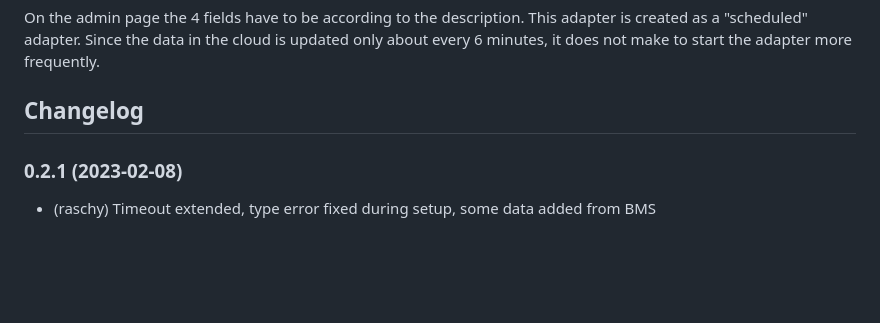
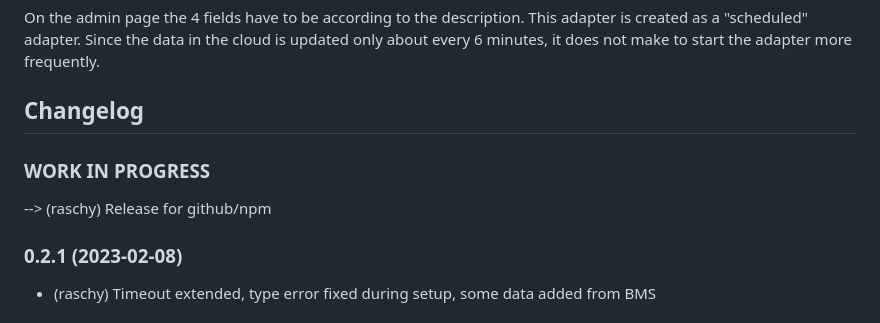
Before and after one commit to raschy/ioBroker.solarmanpv, a Markdown page: README.md, the part around the change. GitHub-like rendering; blank space fills up the shorter version.

Commit message:
Release for github/npm

```diff
--- a/README.md
+++ b/README.md
@@ -44,6 +44,10 @@ it does not make to start the adapter more frequently.
 	Placeholder for the next version (at the beginning of the line):
 	### **WORK IN PROGRESS**
 -->
+
+### **WORK IN PROGRESS**
+-->	(raschy) Release for github/npm
+
 ### 0.2.1 (2023-02-08)
 * (raschy) Timeout extended, type error fixed during setup, some data added from BMS
 
```
